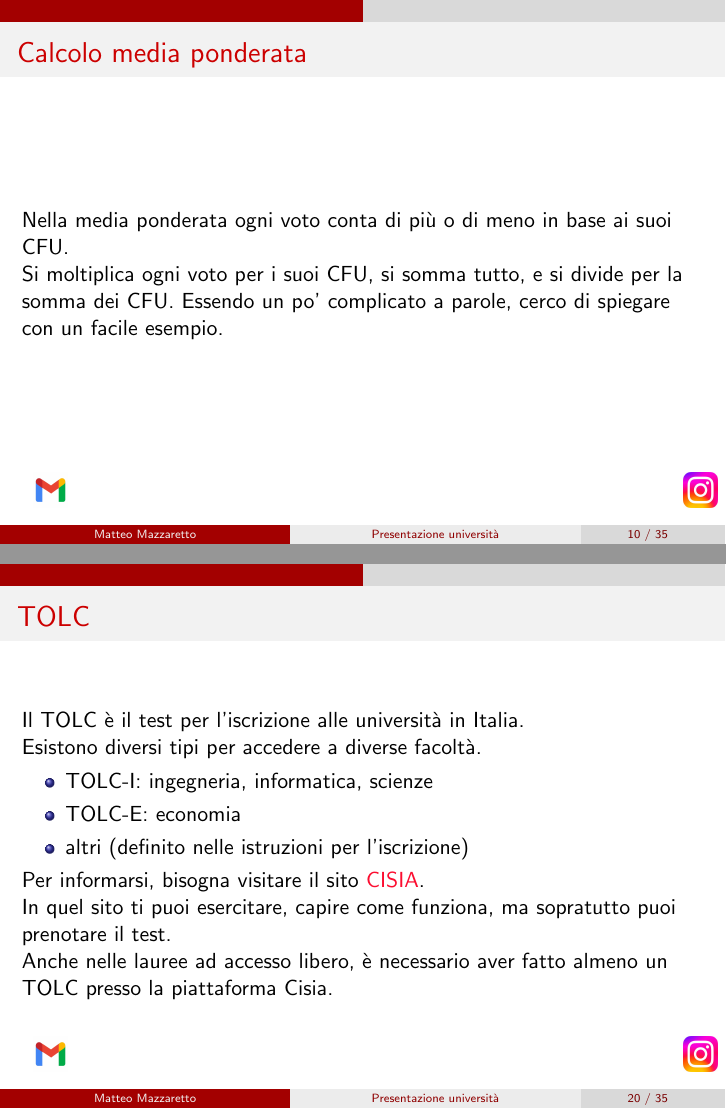
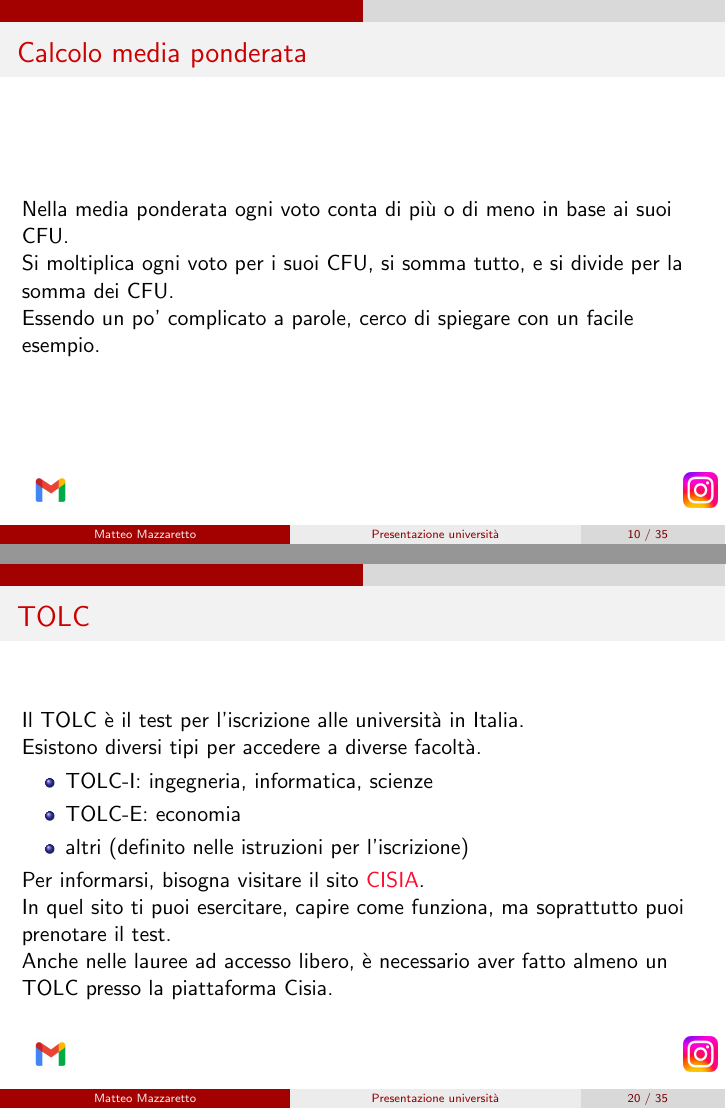
Before and after one commit to every-go/Slide_Presentazione, LaTeX slides (Slide.tex): pages 10 and 20 of 35, joined at a grey line. Compiled offline with pdfLaTeX.

Commit message:
Fine 1.2

```diff
--- a/Slide.tex
+++ b/Slide.tex
@@ -154,7 +154,7 @@
 
 	\begin{frame}{Calcolo media ponderata}
 		Nella media ponderata ogni voto conta di più o di meno in base ai suoi CFU.\\
-		Si moltiplica ogni voto per i suoi CFU, si somma tutto, e si divide per la somma dei CFU.
+		Si moltiplica ogni voto per i suoi CFU, si somma tutto, e si divide per la somma dei CFU.\\
 		Essendo un po' complicato a parole, cerco di spiegare con un facile esempio.
 	\end{frame}
 
@@ -233,7 +233,7 @@
 			\item altri (definito nelle istruzioni per l'iscrizione)
 		\end{itemize}
 		Per informarsi, bisogna visitare il sito \href{https://cisiaonline.it/}{CISIA}.\\
-		In quel sito ti puoi esercitare, capire come funziona, ma sopratutto puoi prenotare il test.\\
+		In quel sito ti puoi esercitare, capire come funziona, ma soprattutto puoi prenotare il test.\\
 		Anche nelle lauree ad accesso libero, è necessario aver fatto almeno un TOLC presso la piattaforma Cisia.\\
 	\end{frame}
 
```
Also changed, not shown: Slide.pdf.
